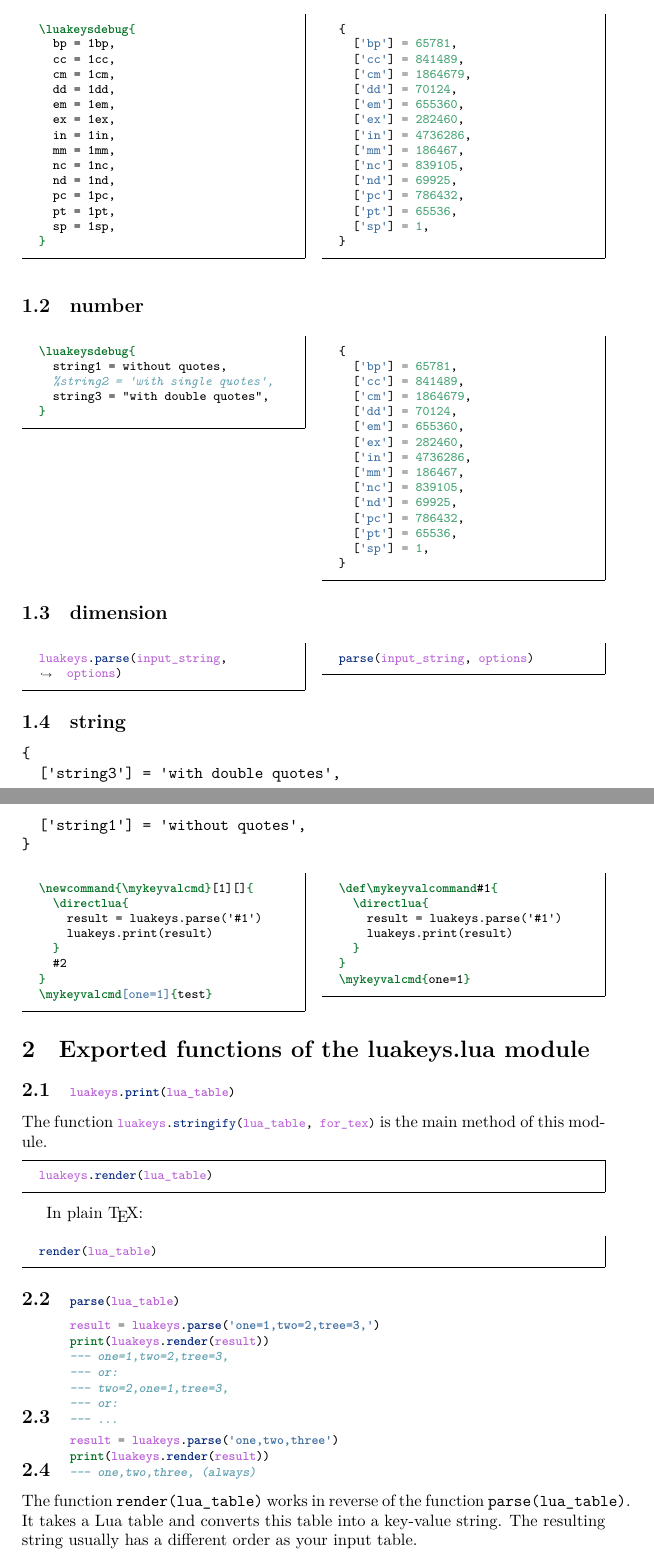
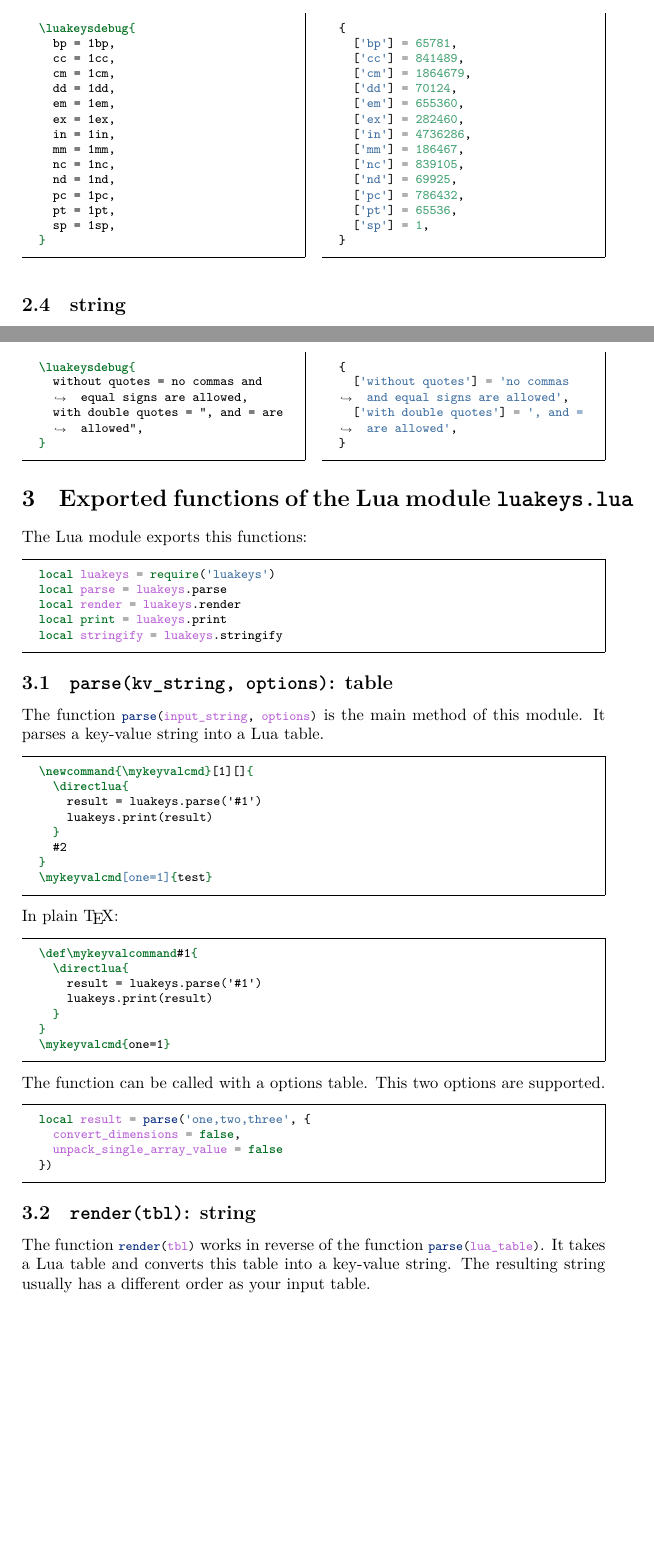
Before and after one commit to Josef-Friedrich/luakeys, a LaTeX document (documentation.tex): two parts of pages 3 and 4 of 5 before the commit and two parts of pages 3 and 4 of 12 after it, joined at a grey line, cut at the place of the change, the shorter picture padded with empty space. Compiled offline with LuaLaTeX.

Commit message:
More documentation

```diff
--- a/documentation.tex
+++ b/documentation.tex
@@ -197,50 +199,51 @@ mechanism should be pretty robust.
 \end{minted}
 \end{multicols}
 
+%%
+%
+%%
+
+\subsection{string}
+
+\begin{multicols}{2}
+\begin{minted}{latex}
+\luakeysdebug{
+  without quotes = no commas and equal signs are allowed,
+  with double quotes = ", and = are allowed",
+}
+\end{minted}
+\begin{minted}{lua}
+{
+  ['without quotes'] = 'no commas and equal signs are allowed',
+  ['with double quotes'] = ', and = are allowed',
+}
+\end{minted}
+\end{multicols}
+
 %-----------------------------------------------------------------------
 %
 %-----------------------------------------------------------------------
 
-\subsection{string}
+\section{Exported functions of the Lua module \texttt{luakeys.lua}}
 
-\luakeysdebug{
-  string1 = without quotes,
-  string3 = "with double quotes",
-}
+The Lua module exports this functions:
 
-\begin{multicols}{2}
-\begin{minted}{latex}
-\luakeysdebug{
-  string1 = without quotes,
-  %string2 = 'with single quotes',
-  string3 = "with double quotes",
-}
+\begin{minted}{lua}
+local luakeys = require('luakeys')
+local parse = luakeys.parse
+local render = luakeys.render
+local print = luakeys.print
+local stringify = luakeys.stringify
 \end{minted}
-\begin{minted}{lua}
-{
-  ['bp'] = 65781,
-  ['cc'] = 841489,
-  ['cm'] = 1864679,
-  ['dd'] = 70124,
-  ['em'] = 655360,
-  ['ex'] = 282460,
-  ['in'] = 4736286,
-  ['mm'] = 186467,
-  ['nc'] = 839105,
-  ['nd'] = 69925,
-  ['pc'] = 786432,
-  ['pt'] = 65536,
-  ['sp'] = 1,
-}
-\end{minted}
-\end{multicols}
 
-\section{Exported functions of the luakeys.lua module}
+%%
+%
+%%
 
-\subsection{\lua{luakeys.parse(input_string, options)}}
+\subsection{\texttt{parse(kv\_string, options)}: table}
 
 The function \lua{parse(input_string, options)} is the main method of
-this module.
+this module. It parses a key-value string into a Lua table.
 
 \begin{minted}{latex}
 \newcommand{\mykeyvalcmd}[1][]{
@@ -265,13 +269,24 @@ In plain \TeX:
 \mykeyvalcmd{one=1}
 \end{minted}
 
-\subsection{\lua{luakeys.print(lua_table)}}
+\noindent
+The function can be called with a options table. This two options are
+supported.
 
-\subsection{\lua{luakeys.stringify(lua_table, for_tex)}}
+\begin{minted}{lua}
+local result = parse('one,two,three', {
+  convert_dimensions = false,
+  unpack_single_array_value = false
+})
+\end{minted}
 
-\subsection{\lua{luakeys.render(lua_table)}}
+%%
+%
+%%
 
-The function \lua{render(lua_table)} works in reverse of the function
+\subsection{\texttt{render(tbl)}: string}
+
+The function \lua{render(tbl)} works in reverse of the function
 \lua{parse(lua_table)}. It takes a Lua table and converts this table
 into a key-value string. The resulting string usually has a different
 order as your input table.
```
Also changed, not shown: luakeys.lua (+0 -2 lines), documentation.tex (66 more changed lines).
